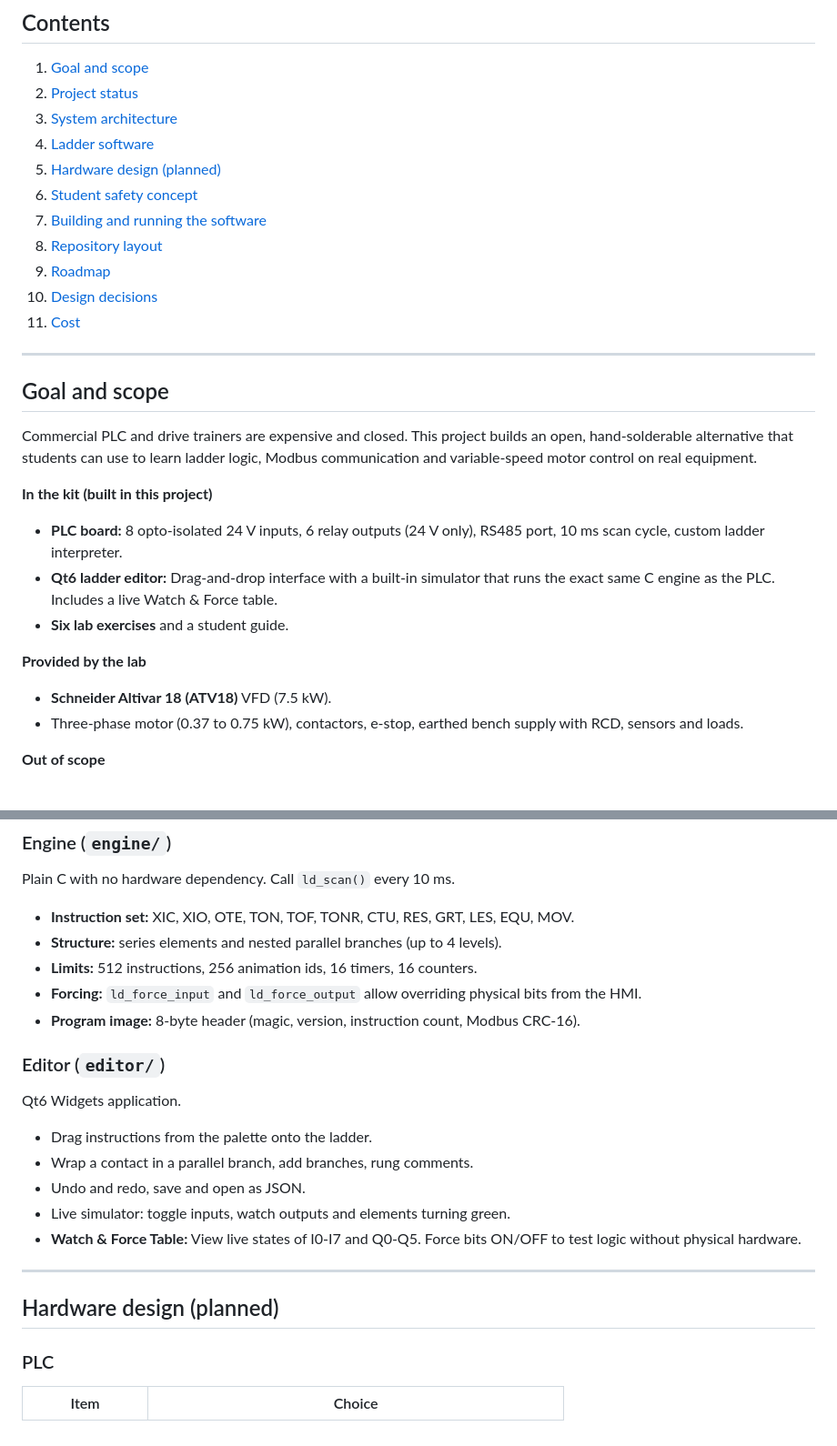
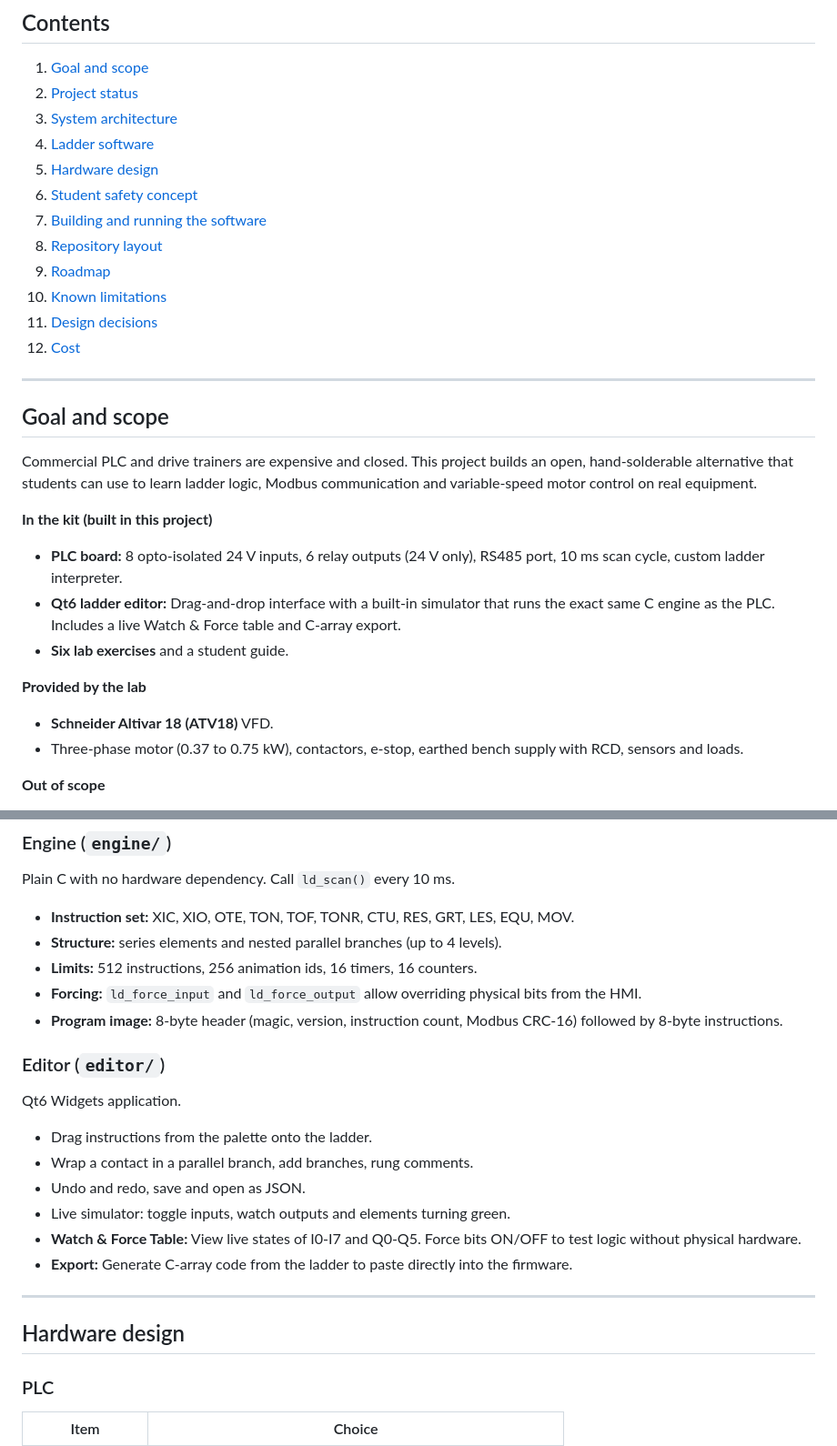
Before and after one commit to Peace-ADIKEPETO/plc-vfd-training-kit, a Markdown page: README.md, 2 parts joined by grey strips. Shown at 91% size. GitHub-like rendering.

```diff
--- a/README.md
+++ b/README.md
@@ -23,13 +26,14 @@ Final-year project by Peace Georland ADIKPETO, Electrical Engineering, Industria
 2. [Project status](#project-status)
 3. [System architecture](#system-architecture)
 4. [Ladder software](#ladder-software)
-5. [Hardware design (planned)](#hardware-design-planned)
+5. [Hardware design](#hardware-design)
 6. [Student safety concept](#student-safety-concept)
 7. [Building and running the software](#building-and-running-the-software)
 8. [Repository layout](#repository-layout)
 9. [Roadmap](#roadmap)
-10. [Design decisions](#design-decisions)
-11. [Cost](#cost)
+10. [Known limitations](#known-limitations)
+11. [Design decisions](#design-decisions)
+12. [Cost](#cost)
 
 ---
 
@@ -40,12 +44,12 @@ Commercial PLC and drive trainers are expensive and closed. This project builds
 **In the kit (built in this project)**
 
 - **PLC board:** 8 opto-isolated 24 V inputs, 6 relay outputs (24 V only), RS485 port, 10 ms scan cycle, custom ladder interpreter.
-- **Qt6 ladder editor:** Drag-and-drop interface with a built-in simulator that runs the exact same C engine as the PLC. Includes a live Watch & Force table.
+- **Qt6 ladder editor:** Drag-and-drop interface with a built-in simulator that runs the exact same C engine as the PLC. Includes a live Watch & Force table and C-array export.
 - **Six lab exercises** and a student guide.
 
 **Provided by the lab**
 
-- **Schneider Altivar 18 (ATV18)** VFD (7.5 kW).
+- **Schneider Altivar 18 (ATV18)** VFD.
 - Three-phase motor (0.37 to 0.75 kW), contactors, e-stop, earthed bench supply with RCD, sensors and loads.
 
 **Out of scope**
@@ -97,7 +103,7 @@ Plain C with no hardware dependency. Call `ld_scan()` every 10 ms.
 - **Structure:** series elements and nested parallel branches (up to 4 levels).
 - **Limits:** 512 instructions, 256 animation ids, 16 timers, 16 counters.
 - **Forcing:** `ld_force_input` and `ld_force_output` allow overriding physical bits from the HMI.
-- **Program image:** 8-byte header (magic, version, instruction count, Modbus CRC-16).
+- **Program image:** 8-byte header (magic, version, instruction count, Modbus CRC-16) followed by 8-byte instructions.
 
 ### Editor (`editor/`)
 
@@ -108,10 +114,11 @@ Qt6 Widgets application.
 - Undo and redo, save and open as JSON.
 - Live simulator: toggle inputs, watch outputs and elements turning green.
 - **Watch & Force Table:** View live states of I0-I7 and Q0-Q5. Force bits ON/OFF to test logic without physical hardware.
+- **Export:** Generate C-array code from the ladder to paste directly into the firmware.
 
 ---
 
-## Hardware design (planned)
+## Hardware design
 
 ### PLC
 
```
Also changed, not shown: other parts of README.md (+38 -10 lines), docs/images/po.png (added), docs/images/pp.png, docs/images/pt.png, 2 other files.
